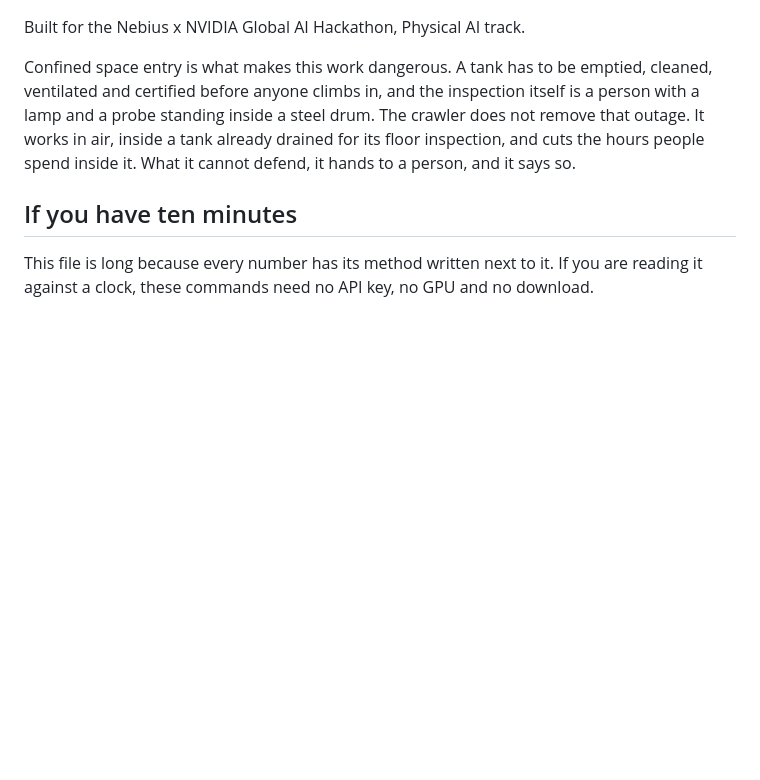
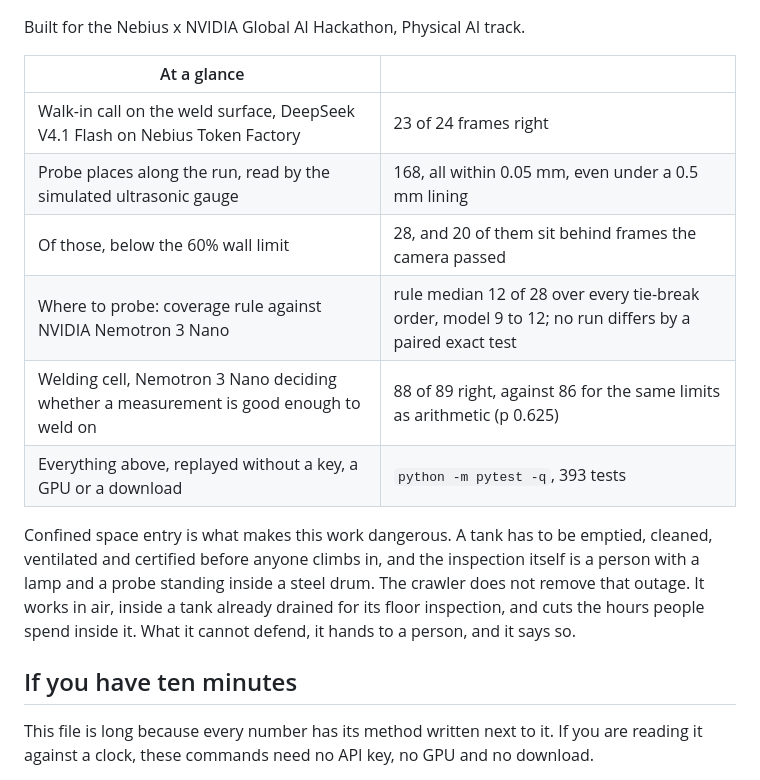
Before and after one commit to harshal-96/tank-inspection-crawler, a Markdown page: README.md, the part around one of its changes. Rendered like a GitHub page; blank space fills up the shorter version.

Commit message:
Open the README on the crawler and the numbers that matter
A render of the crawler on the seam, labelled as a render, and a short table of the results the rest of the file argues for, each one already given and sourced further down.

```diff
--- a/README.md
+++ b/README.md
@@ -30,6 +32,15 @@ runs on Nebius Token Factory; the offline diagnosis model was trained there and
 the cell.
 
 Built for the Nebius x NVIDIA Global AI Hackathon, Physical AI track.
+
+| At a glance | |
+|---|---|
+| Walk-in call on the weld surface, DeepSeek V4.1 Flash on Nebius Token Factory | 23 of 24 frames right |
+| Probe places along the run, read by the simulated ultrasonic gauge | 168, all within 0.05 mm, even under a 0.5 mm lining |
+| Of those, below the 60% wall limit | 28, and 20 of them sit behind frames the camera passed |
+| Where to probe: coverage rule against NVIDIA Nemotron 3 Nano | rule median 12 of 28 over every tie-break order, model 9 to 12; no run differs by a paired exact test |
+| Welding cell, Nemotron 3 Nano deciding whether a measurement is good enough to weld on | 88 of 89 right, against 86 for the same limits as arithmetic (p 0.625) |
+| Everything above, replayed without a key, a GPU or a download | `python -m pytest -q`, 393 tests |
 
 Confined space entry is what makes this work dangerous. A tank has to be emptied,
 cleaned, ventilated and certified before anyone climbs in, and the inspection itself is a
```
Also changed, not shown: other parts of README.md (+2 -0 lines).
